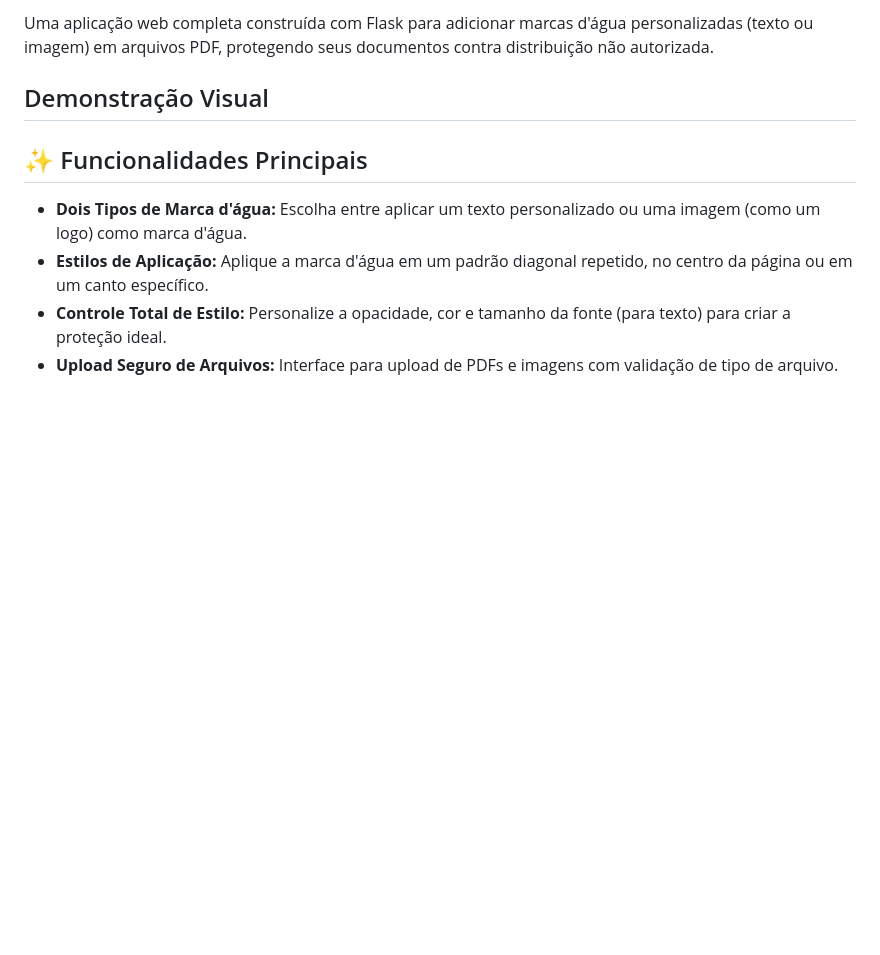
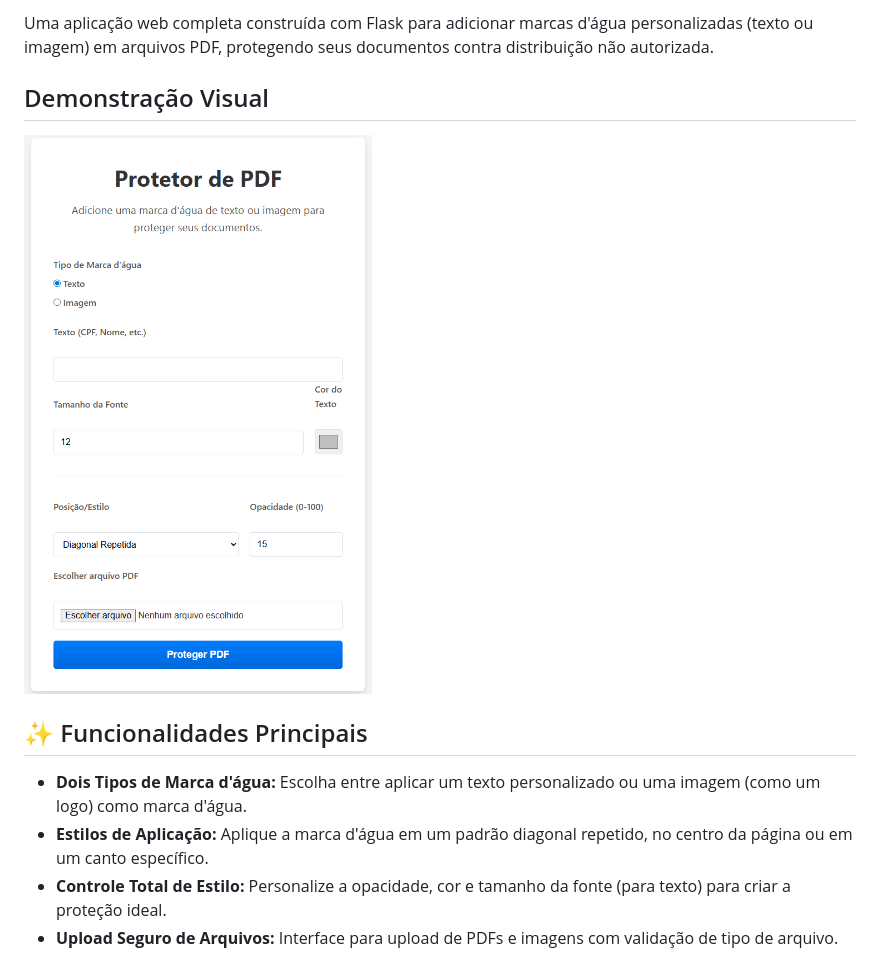
Before and after one commit to alissonpef/Flask-PDF-Protector, a Markdown page: README.md, the part around the change. Rendered like a GitHub page; blank space fills up the shorter version.

Commit message:
feat: Initial commit of Flask PDF Protector application

```diff
--- a/README.md
+++ b/README.md
@@ -4,6 +4,7 @@ Uma aplicação web completa construída com Flask para adicionar marcas d'água
 
 ## Demonstração Visual
 
+![Screenshot da Aplicação](placeholder.png)
 
 ## ✨ Funcionalidades Principais
 
```
